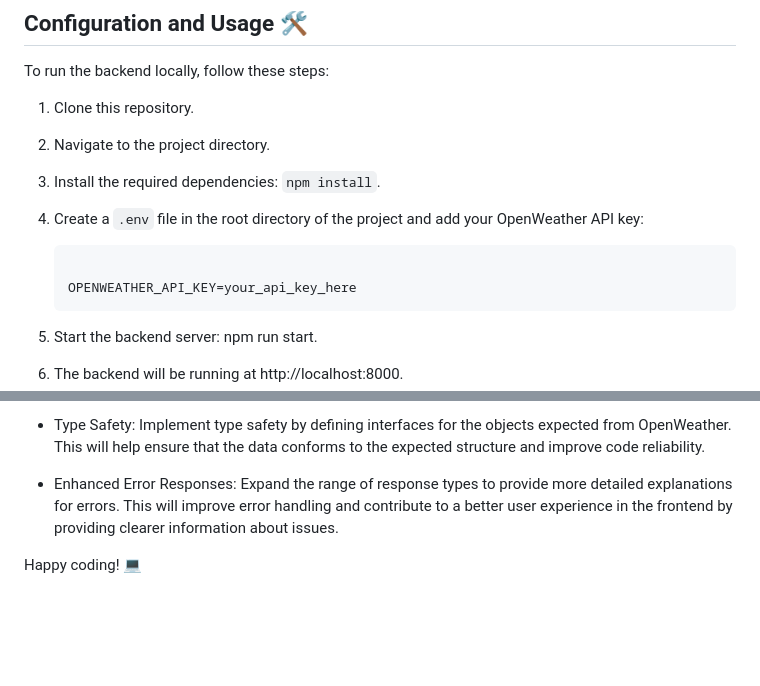
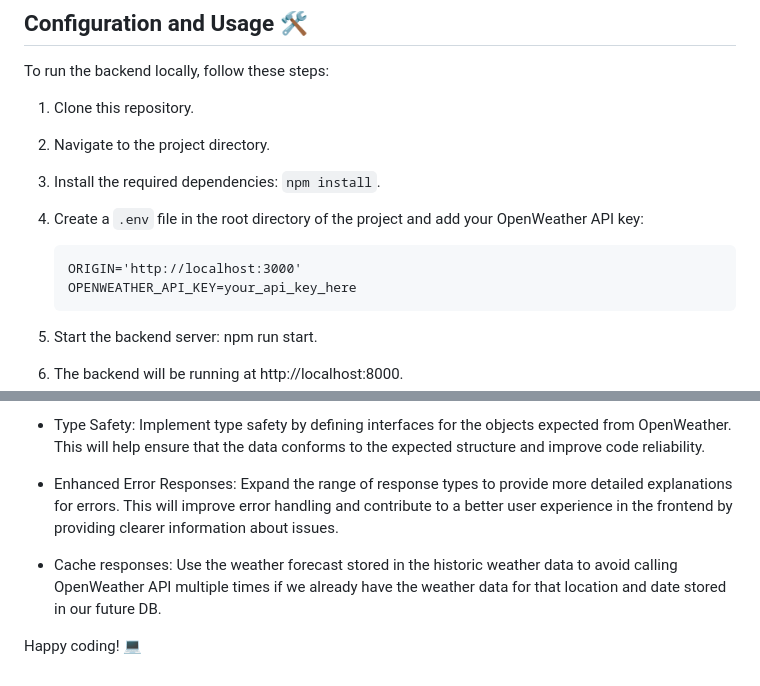
Before and after one commit to avalen28/diprotech-weather-backend, a Markdown page: readme.md, 2 parts joined by grey strips. Rendered like a GitHub page; blank space fills up the shorter version.

Commit message:
D01: adds some details to README file

````diff
--- a/readme.md
+++ b/readme.md
@@ -50,7 +50,7 @@ To run the backend locally, follow these steps:
 4. Create a `.env` file in the root directory of the project and add your OpenWeather API key:
 
    ```plaintext
-
+   ORIGIN='http://localhost:3000'
    OPENWEATHER_API_KEY=your_api_key_here
    ```
 
@@ -79,4 +79,6 @@ For example, specific coordinates from Santa Coloma de Gramenet (my home) were u
 
 - Enhanced Error Responses: Expand the range of response types to provide more detailed explanations for errors. This will improve error handling and contribute to a better user experience in the frontend by providing clearer information about issues.
 
+- Cache responses: Use the weather forecast stored in the historic weather data to avoid calling OpenWeather API multiple times if we already have the weather data for that location and date stored in our future DB.
+
 Happy coding! 💻
````
